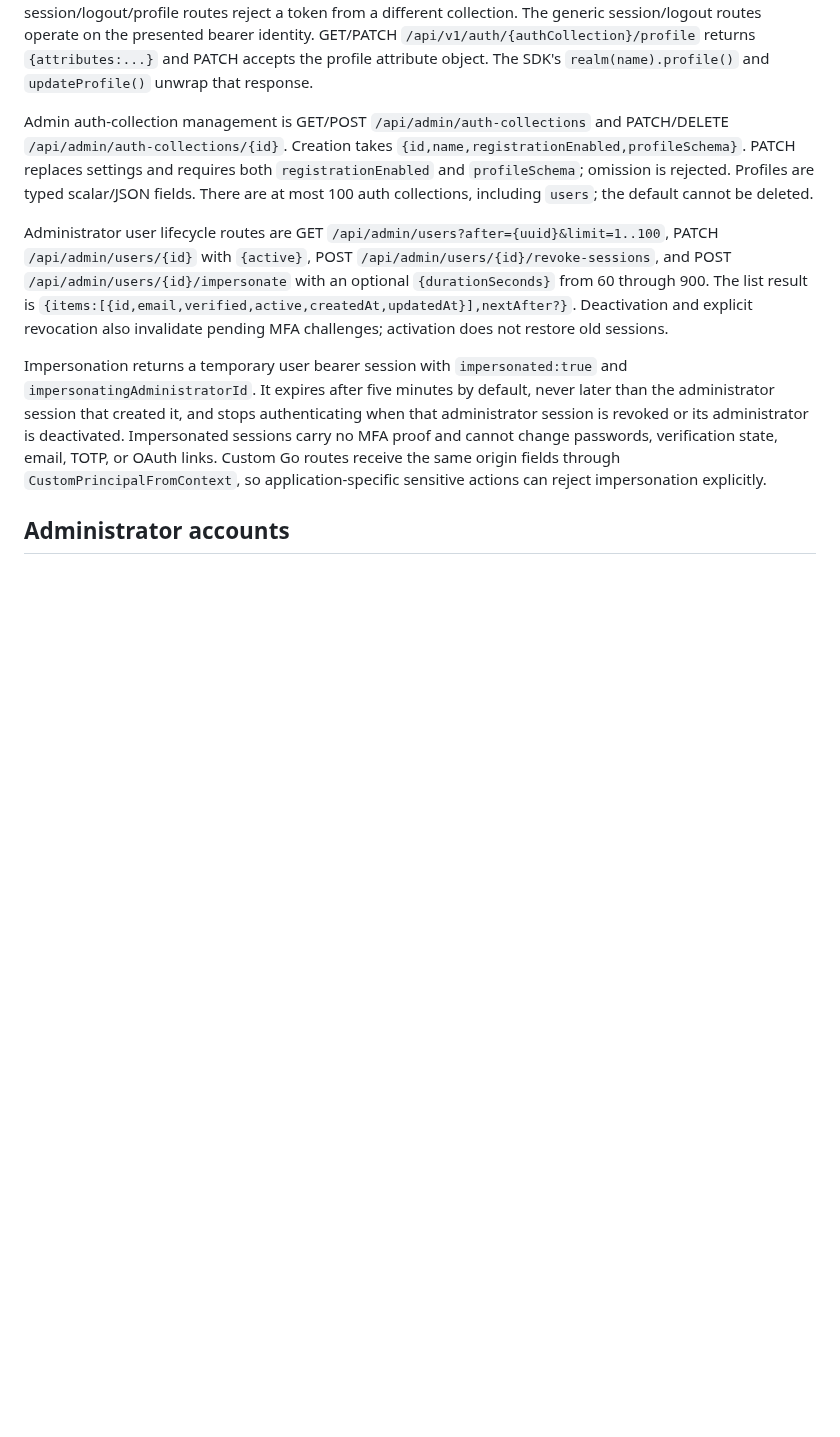
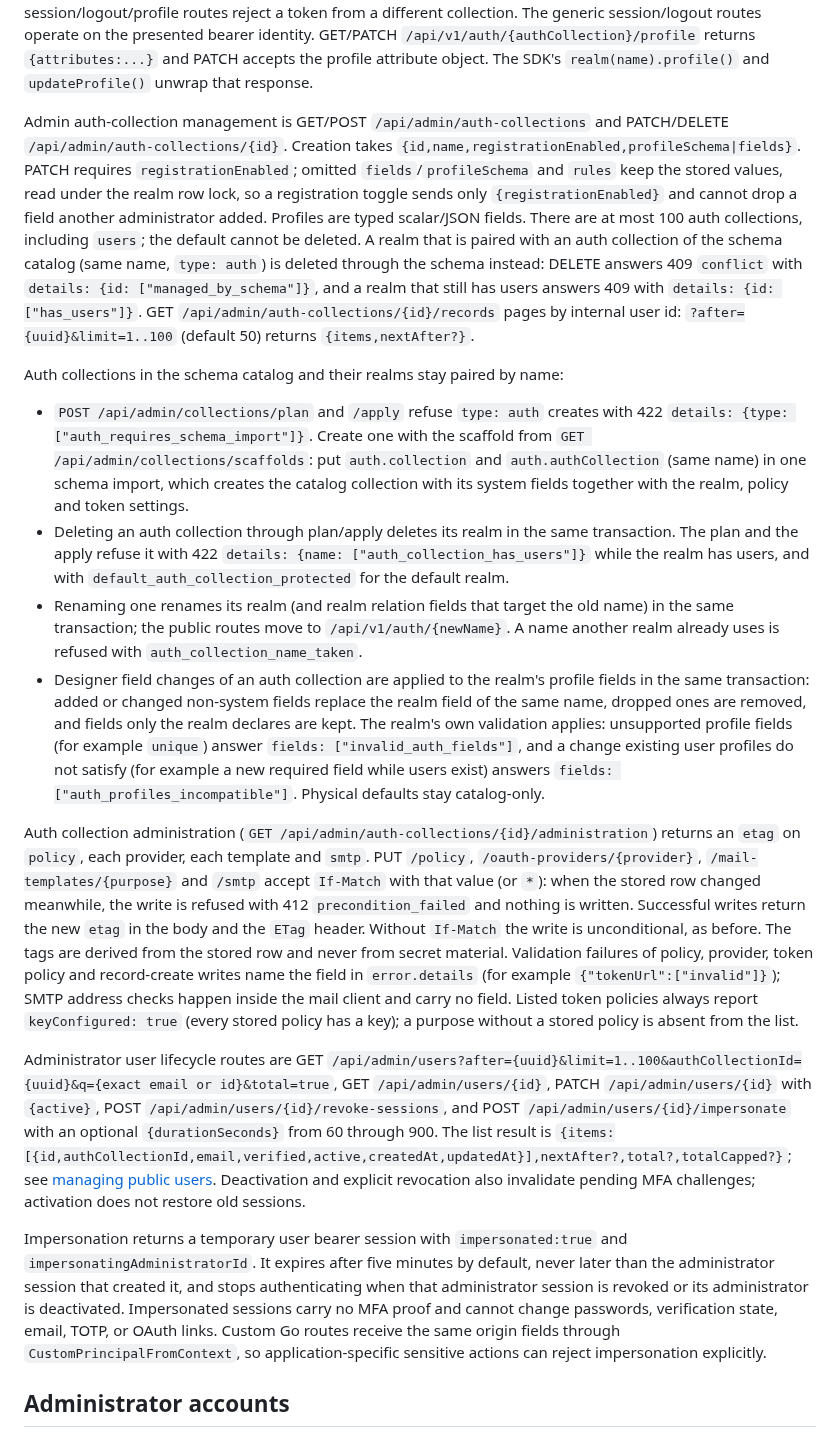
Before and after one commit to yakisoba0728/PgBase, a Markdown page: docs/public-api.md, the part around the change. GitHub-like rendering; blank space fills up the shorter version.

Commit message:
docs(auth): document paired auth collections, conditional writes and user filters

```diff
--- a/docs/public-api.md
+++ b/docs/public-api.md
@@ -43,9 +43,18 @@ New OAuth registrations may import a provider avatar when `avatarField` contains
 
 Named auth collections use `GET /api/v1/auth/{authCollection}/methods`, then `/register`, `/login`, `/session`, `POST /refresh`, `/logout`, `/request-password-reset` and `/oauth/start`. `methods` only returns password/OTP/MFA flags and enabled provider names; it never returns OAuth client configuration or secrets. `refresh` requires that realm's live ordinary bearer session, atomically replaces its token and returns the normal session payload. The old token is invalid immediately. The session ID stays the same for administrative revocation, but there is no absolute lifetime: successful refreshes form a sliding session. A lost refresh response strands the old token, so clear local state and require a new login rather than retrying it. Named session/logout/profile routes reject a token from a different collection. The generic session/logout routes operate on the presented bearer identity. GET/PATCH `/api/v1/auth/{authCollection}/profile` returns `{attributes:...}` and PATCH accepts the profile attribute object. The SDK's `realm(name).profile()` and `updateProfile()` unwrap that response.
 
-Admin auth-collection management is GET/POST `/api/admin/auth-collections` and PATCH/DELETE `/api/admin/auth-collections/{id}`. Creation takes `{id,name,registrationEnabled,profileSchema}`. PATCH replaces settings and requires both `registrationEnabled` and `profileSchema`; omission is rejected. Profiles are typed scalar/JSON fields. There are at most 100 auth collections, including `users`; the default cannot be deleted.
+Admin auth-collection management is GET/POST `/api/admin/auth-collections` and PATCH/DELETE `/api/admin/auth-collections/{id}`. Creation takes `{id,name,registrationEnabled,profileSchema|fields}`. PATCH requires `registrationEnabled`; omitted `fields`/`profileSchema` and `rules` keep the stored values, read under the realm row lock, so a registration toggle sends only `{registrationEnabled}` and cannot drop a field another administrator added. Profiles are typed scalar/JSON fields. There are at most 100 auth collections, including `users`; the default cannot be deleted. A realm that is paired with an auth collection of the schema catalog (same name, `type: auth`) is deleted through the schema instead: DELETE answers 409 `conflict` with `details: {id: ["managed_by_schema"]}`, and a realm that still has users answers 409 with `details: {id: ["has_users"]}`. GET `/api/admin/auth-collections/{id}/records` pages by internal user id: `?after={uuid}&limit=1..100` (default 50) returns `{items,nextAfter?}`.
 
-Administrator user lifecycle routes are GET `/api/admin/users?after={uuid}&limit=1..100`, PATCH `/api/admin/users/{id}` with `{active}`, POST `/api/admin/users/{id}/revoke-sessions`, and POST `/api/admin/users/{id}/impersonate` with an optional `{durationSeconds}` from 60 through 900. The list result is `{items:[{id,email,verified,active,createdAt,updatedAt}],nextAfter?}`. Deactivation and explicit revocation also invalidate pending MFA challenges; activation does not restore old sessions.
+Auth collections in the schema catalog and their realms stay paired by name:
+
+- `POST /api/admin/collections/plan` and `/apply` refuse `type: auth` creates with 422 `details: {type: ["auth_requires_schema_import"]}`. Create one with the scaffold from `GET /api/admin/collections/scaffolds`: put `auth.collection` and `auth.authCollection` (same name) in one schema import, which creates the catalog collection with its system fields together with the realm, policy and token settings.
+- Deleting an auth collection through plan/apply deletes its realm in the same transaction. The plan and the apply refuse it with 422 `details: {name: ["auth_collection_has_users"]}` while the realm has users, and with `default_auth_collection_protected` for the default realm.
+- Renaming one renames its realm (and realm relation fields that target the old name) in the same transaction; the public routes move to `/api/v1/auth/{newName}`. A name another realm already uses is refused with `auth_collection_name_taken`.
+- Designer field changes of an auth collection are applied to the realm's profile fields in the same transaction: added or changed non-system fields replace the realm field of the same name, dropped ones are removed, and fields only the realm declares are kept. The realm's own validation applies: unsupported profile fields (for example `unique`) answer `fields: ["invalid_auth_fields"]`, and a change existing user profiles do not satisfy (for example a new required field while users exist) answers `fields: ["auth_profiles_incompatible"]`. Physical defaults stay catalog-only.
+
+Auth collection administration (`GET /api/admin/auth-collections/{id}/administration`) returns an `etag` on `policy`, each provider, each template and `smtp`. PUT `/policy`, `/oauth-providers/{provider}`, `/mail-templates/{purpose}` and `/smtp` accept `If-Match` with that value (or `*`): when the stored row changed meanwhile, the write is refused with 412 `precondition_failed` and nothing is written. Successful writes return the new `etag` in the body and the `ETag` header. Without `If-Match` the write is unconditional, as before. The tags are derived from the stored row and never from secret material. Validation failures of policy, provider, token policy and record-create writes name the field in `error.details` (for example `{"tokenUrl":["invalid"]}`); SMTP address checks happen inside the mail client and carry no field. Listed token policies always report `keyConfigured: true` (every stored policy has a key); a purpose without a stored policy is absent from the list.
+
+Administrator user lifecycle routes are GET `/api/admin/users?after={uuid}&limit=1..100&authCollectionId={uuid}&q={exact email or id}&total=true`, GET `/api/admin/users/{id}`, PATCH `/api/admin/users/{id}` with `{active}`, POST `/api/admin/users/{id}/revoke-sessions`, and POST `/api/admin/users/{id}/impersonate` with an optional `{durationSeconds}` from 60 through 900. The list result is `{items:[{id,authCollectionId,email,verified,active,createdAt,updatedAt}],nextAfter?,total?,totalCapped?}`; see [managing public users](user-management.md). Deactivation and explicit revocation also invalidate pending MFA challenges; activation does not restore old sessions.
 
 Impersonation returns a temporary user bearer session with `impersonated:true` and `impersonatingAdministratorId`. It expires after five minutes by default, never later than the administrator session that created it, and stops authenticating when that administrator session is revoked or its administrator is deactivated. Impersonated sessions carry no MFA proof and cannot change passwords, verification state, email, TOTP, or OAuth links. Custom Go routes receive the same origin fields through `CustomPrincipalFromContext`, so application-specific sensitive actions can reject impersonation explicitly.
 
```
Also changed, not shown: docs/user-management.md (+6 -3 lines).
